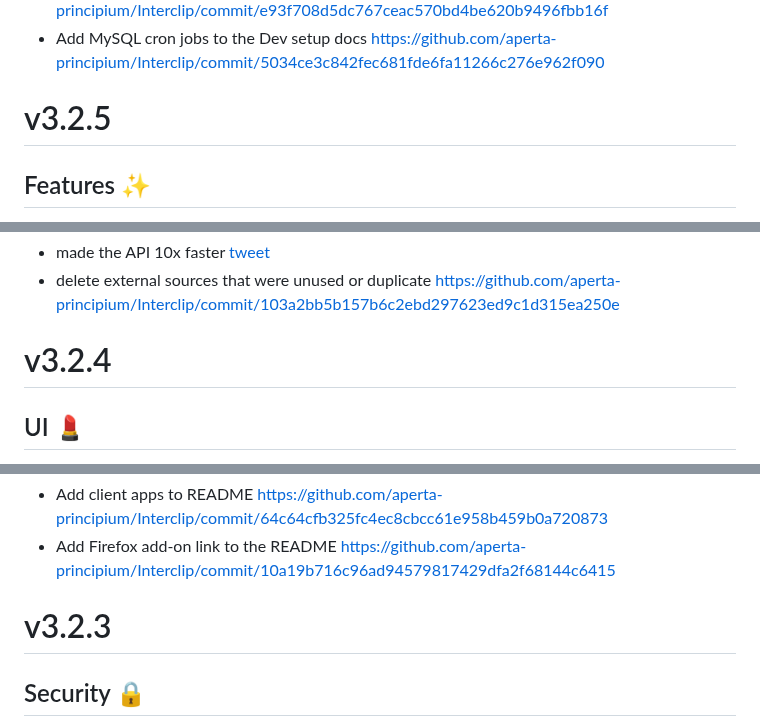
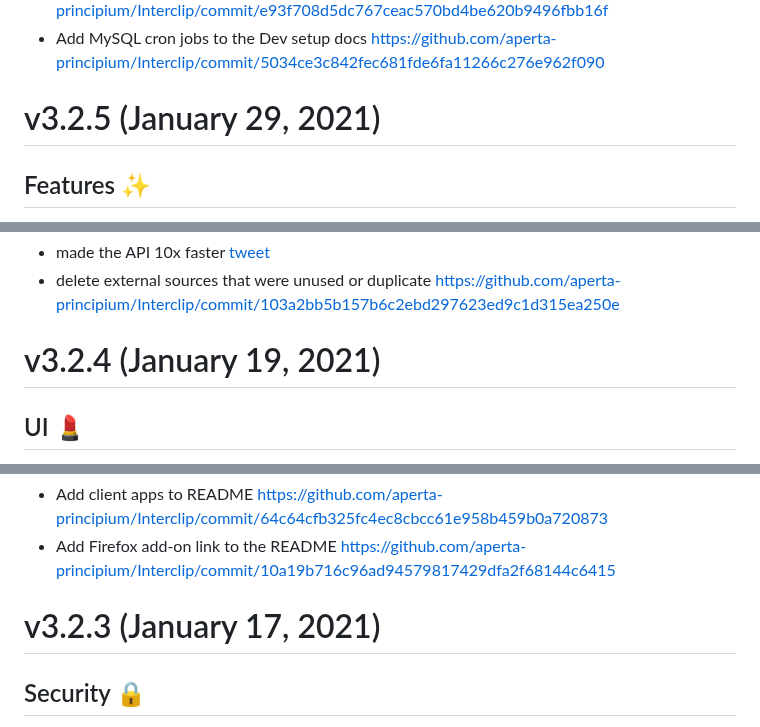
Before and after one commit to Storm-Logic/interclip, a Markdown page: CHANGELOG.md, 3 parts joined by grey strips. GitHub-like rendering.

```diff
--- a/CHANGELOG.md
+++ b/CHANGELOG.md
@@ -72,7 +72,7 @@
 - Add a link to the Firefox Interclip extension to the README https://github.com/aperta-principium/Interclip/commit/e93f708d5dc767ceac570bd4be620b9496fbb16f
 - Add MySQL cron jobs to the Dev setup docs https://github.com/aperta-principium/Interclip/commit/5034ce3c842fec681fde6fa11266c276e962f090
 
-# v3.2.5
+# v3.2.5 (January 29, 2021)
 ## Features ✨
 - get the id of the commit from which Interclip is currently deployed https://github.com/aperta-principium/Interclip/commit/3e24720ac107ca4f4046fb65fc49ca73b12ce92d
 
@@ -98,7 +98,7 @@
 - delete external sources that were unused or duplicate https://github.com/aperta-principium/Interclip/commit/103a2bb5b157b6c2ebd297623ed9c1d315ea250e
 
 
-# v3.2.4
+# v3.2.4 (January 19, 2021)
 ## UI 💄
 - Make the site-wide font match https://github.com/aperta-principium/Interclip/commit/5f533bc277a2cc2c651b789456be9a64a186f36c
 - Removed the mobile.php page and make the new catch-all index.php more responsive https://github.com/aperta-principium/Interclip/commit/94ed8ad6b448dc3b21d1218e6e83d55bfc092432
@@ -116,7 +116,7 @@
 - Add client apps to README https://github.com/aperta-principium/Interclip/commit/64c64cfb325fc4ec8cbcc61e958b459b0a720873
 - Add Firefox add-on link to the README https://github.com/aperta-principium/Interclip/commit/10a19b716c96ad94579817429dfa2f68144c6415
 
-# v3.2.3
+# v3.2.3 (January 17, 2021)
 ## Security 🔒
 -  Update CORS header in API https://github.com/aperta-principium/Interclip/commit/d6ff3db191755810877facb12a5e54999ea9d9e1
 - Better sanitizing of SQL injections https://github.com/aperta-principium/Interclip/commit/596535a9e9f3f23be06e9c0319cc133d3bc238d5
```
Also changed, not shown: other parts of CHANGELOG.md (+15 -15 lines).
